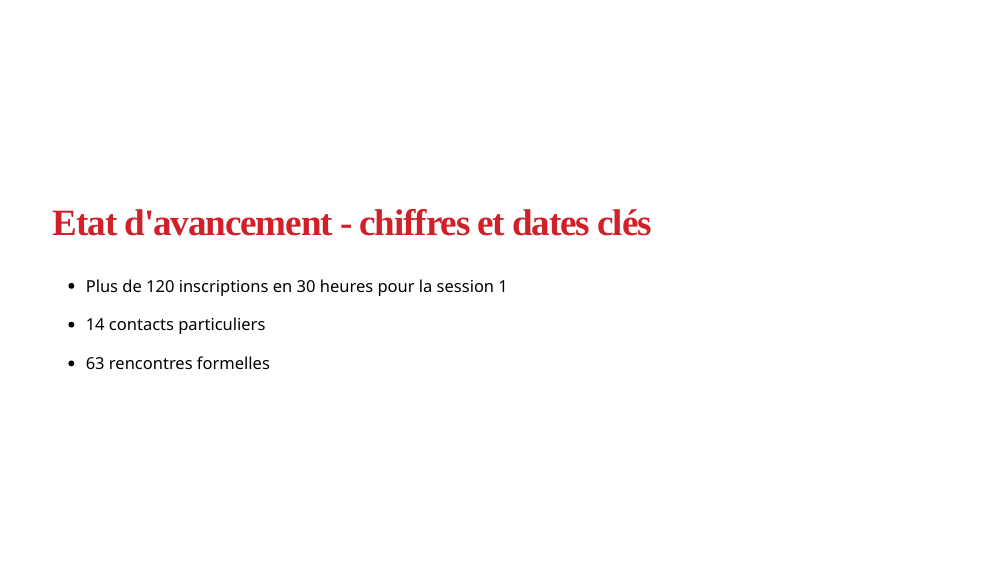
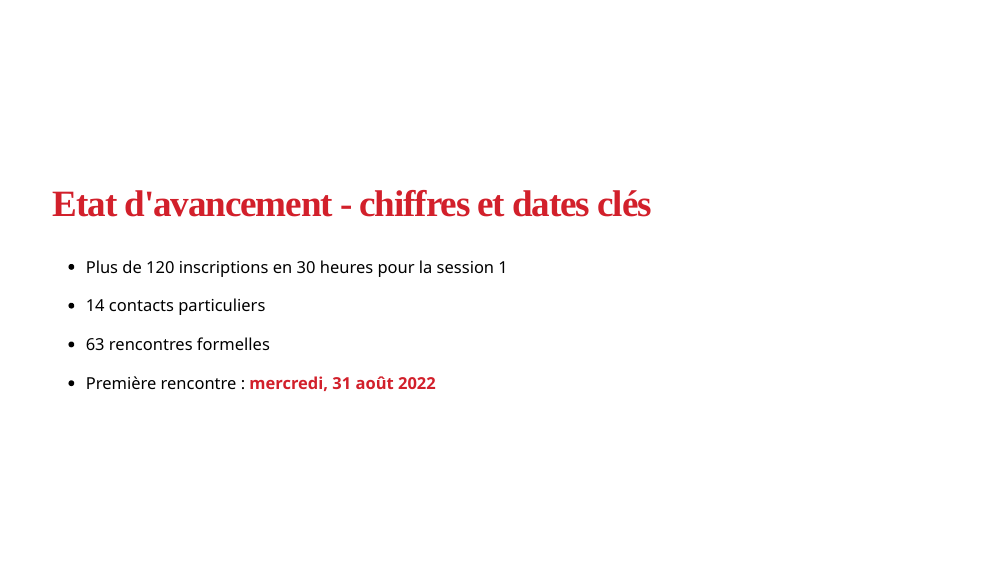
Before and after one commit to bresnico/oes5-7-juin-2022, an R Markdown document (index.Rmd): page 4 of 9. The pictures show the slides in the output file index.html that the author committed with the source; the slides are laid out offline by our stand-in for remark.js, each with all of its steps uncovered, in fonts that may differ from those the slides ask for, and without slide numbers, shadows or browser add-ons.

Commit message:
ajout date

```diff
--- a/index.Rmd
+++ b/index.Rmd
@@ -103,6 +103,8 @@ class: middle
 - 14 contacts particuliers
 
 - 63 rencontres formelles
+
+- Première rencontre : **mercredi, 31 août 2022**
 
 ---
 
```
Also changed, not shown: index.html.
